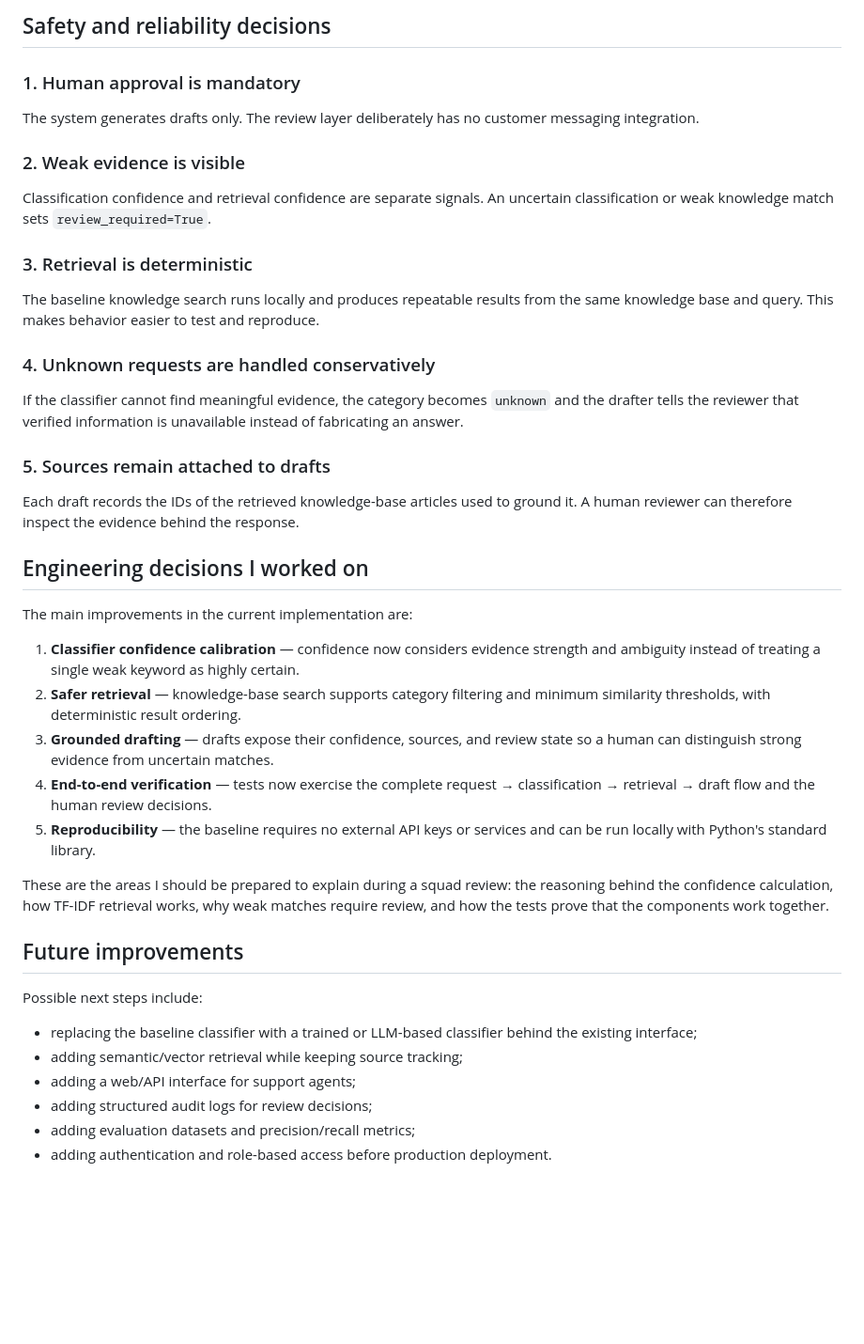
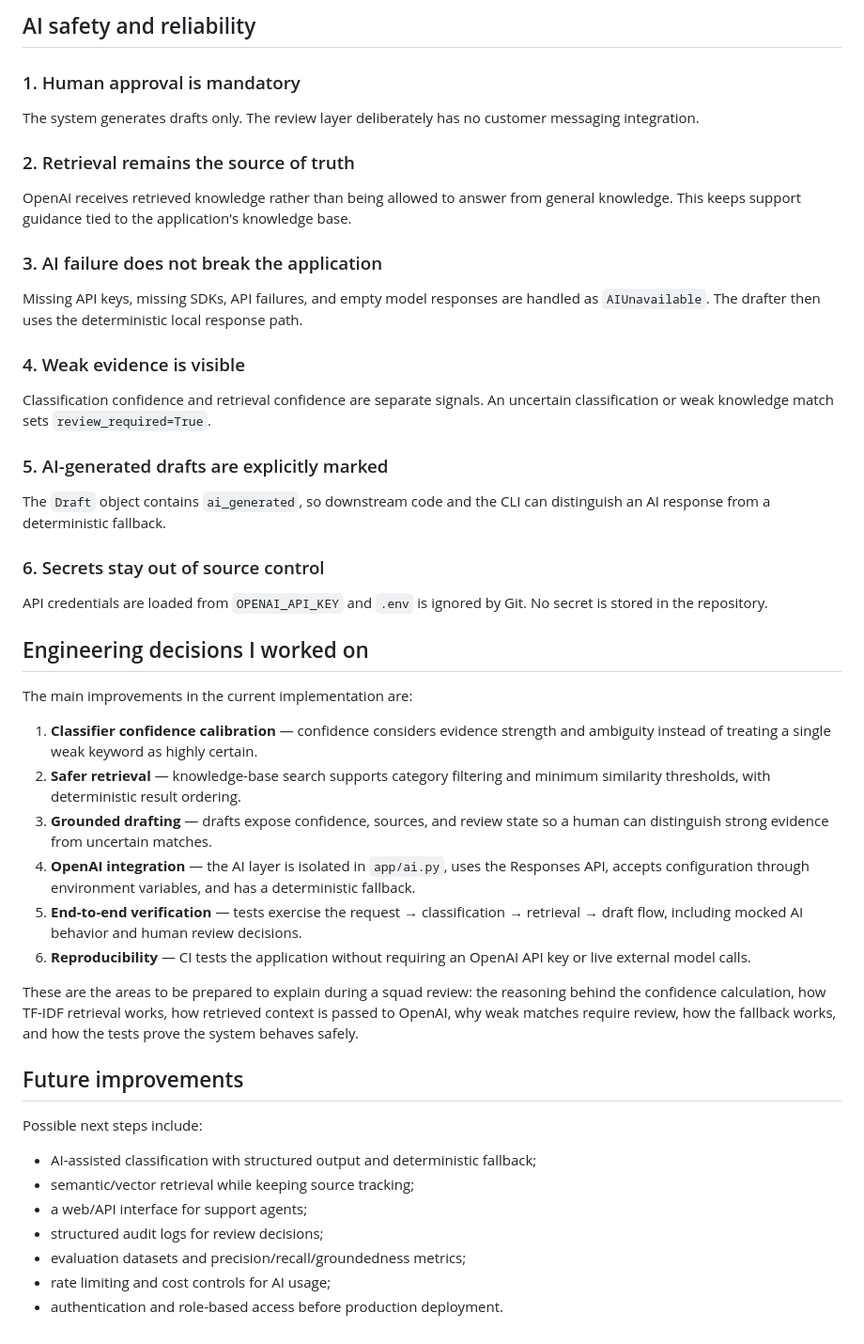
Before and after one commit to abrahamzion01/support-automation-tool, a Markdown page: README.md, the part around one of its changes. Shown at 94% size. Drawn GitHub-style; blank space fills up the shorter version.

Commit message:
docs: document OpenAI integration

```diff
--- a/README.md
+++ b/README.md
@@ -152,45 +192,51 @@ A reviewer can then verify the source and either approve, edit, or reject the re
 
-## Safety and reliability decisions
+## AI safety and reliability
 
 ### 1. Human approval is mandatory
 
 The system generates drafts only. The review layer deliberately has no customer messaging integration.
 
-### 2. Weak evidence is visible
+### 2. Retrieval remains the source of truth
+
+OpenAI receives retrieved knowledge rather than being allowed to answer from general knowledge. This keeps support guidance tied to the application's knowledge base.
+
+### 3. AI failure does not break the application
+
+Missing API keys, missing SDKs, API failures, and empty model responses are handled as `AIUnavailable`. The drafter then uses the deterministic local response path.
+
+### 4. Weak evidence is visible
 
 Classification confidence and retrieval confidence are separate signals. An uncertain classification or weak knowledge match sets `review_required=True`.
 
-### 3. Retrieval is deterministic
+### 5. AI-generated drafts are explicitly marked
 
-The baseline knowledge search runs locally and produces repeatable results from the same knowledge base and query. This makes behavior easier to test and reproduce.
+The `Draft` object contains `ai_generated`, so downstream code and the CLI can distinguish an AI response from a deterministic fallback.
 
-### 4. Unknown requests are handled conservatively
+### 6. Secrets stay out of source control
 
-If the classifier cannot find meaningful evidence, the category becomes `unknown` and the drafter tells the reviewer that verified information is unavailable instead of fabricating an answer.
-
-### 5. Sources remain attached to drafts
-
-Each draft records the IDs of the retrieved knowledge-base articles used to ground it. A human reviewer can therefore inspect the evidence behind the response.
+API credentials are loaded from `OPENAI_API_KEY` and `.env` is ignored by Git. No secret is stored in the repository.
 
 ## Engineering decisions I worked on
 
 The main improvements in the current implementation are:
 
-1. **Classifier confidence calibration** — confidence now considers evidence strength and ambiguity instead of treating a single weak keyword as highly certain.
+1. **Classifier confidence calibration** — confidence considers evidence strength and ambiguity instead of treating a single weak keyword as highly certain.
 2. **Safer retrieval** — knowledge-base search supports category filtering and minimum similarity thresholds, with deterministic result ordering.
-3. **Grounded drafting** — drafts expose their confidence, sources, and review state so a human can distinguish strong evidence from uncertain matches.
-4. **End-to-end verification** — tests now exercise the complete request → classification → retrieval → draft flow and the human review decisions.
-5. **Reproducibility** — the baseline requires no external API keys or services and can be run locally with Python's standard library.
+3. **Grounded drafting** — drafts expose confidence, sources, and review state so a human can distinguish strong evidence from uncertain matches.
+4. **OpenAI integration** — the AI layer is isolated in `app/ai.py`, uses the Responses API, accepts configuration through environment variables, and has a deterministic fallback.
+5. **End-to-end verification** — tests exercise the request → classification → retrieval → draft flow, including mocked AI behavior and human review decisions.
+6. **Reproducibility** — CI tests the application without requiring an OpenAI API key or live external model calls.
 
-These are the areas I should be prepared to explain during a squad review: the reasoning behind the confidence calculation, how TF-IDF retrieval works, why weak matches require review, and how the tests prove that the components work together.
+These are the areas to be prepared to explain during a squad review: the reasoning behind the confidence calculation, how TF-IDF retrieval works, how retrieved context is passed to OpenAI, why weak matches require review, how the fallback works, and how the tests prove the system behaves safely.
 
 ## Future improvements
 
 Possible next steps include:
 
-- replacing the baseline classifier with a trained or LLM-based classifier behind the existing interface;
-- adding semantic/vector retrieval while keeping source tracking;
-- adding a web/API interface for support agents;
-- adding structured audit logs for review decisions;
-- adding evaluation datasets and precision/recall metrics;
-- adding authentication and role-based access before production deployment.
+- AI-assisted classification with structured output and deterministic fallback;
+- semantic/vector retrieval while keeping source tracking;
+- a web/API interface for support agents;
+- structured audit logs for review decisions;
+- evaluation datasets and precision/recall/groundedness metrics;
+- rate limiting and cost controls for AI usage;
+- authentication and role-based access before production deployment.
```
Also changed, not shown: other parts of README.md (+68 -28 lines).
